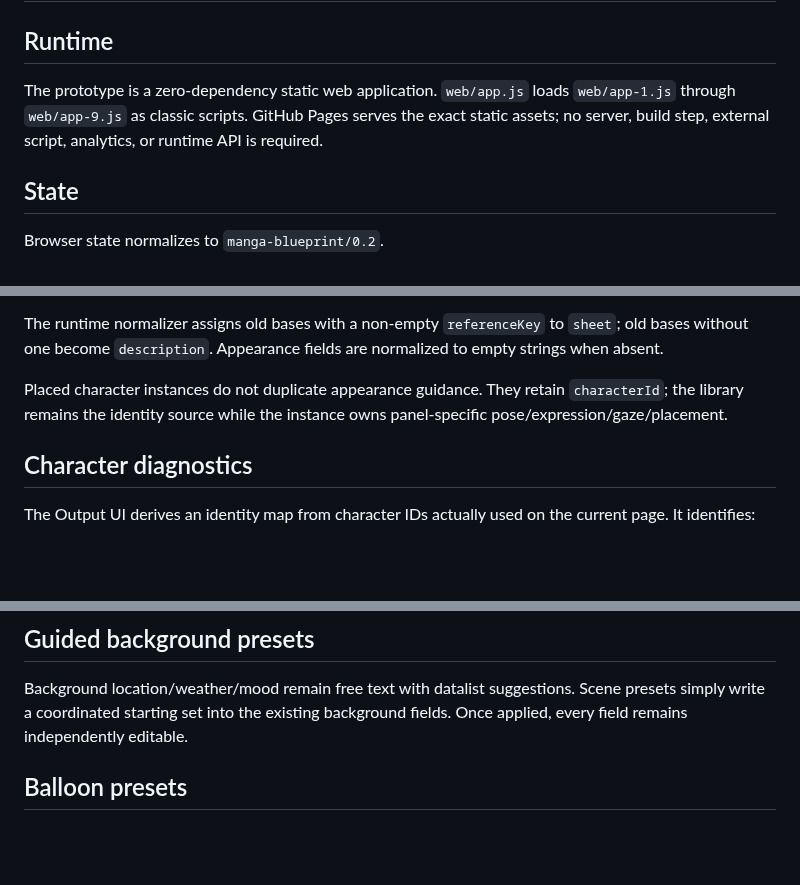
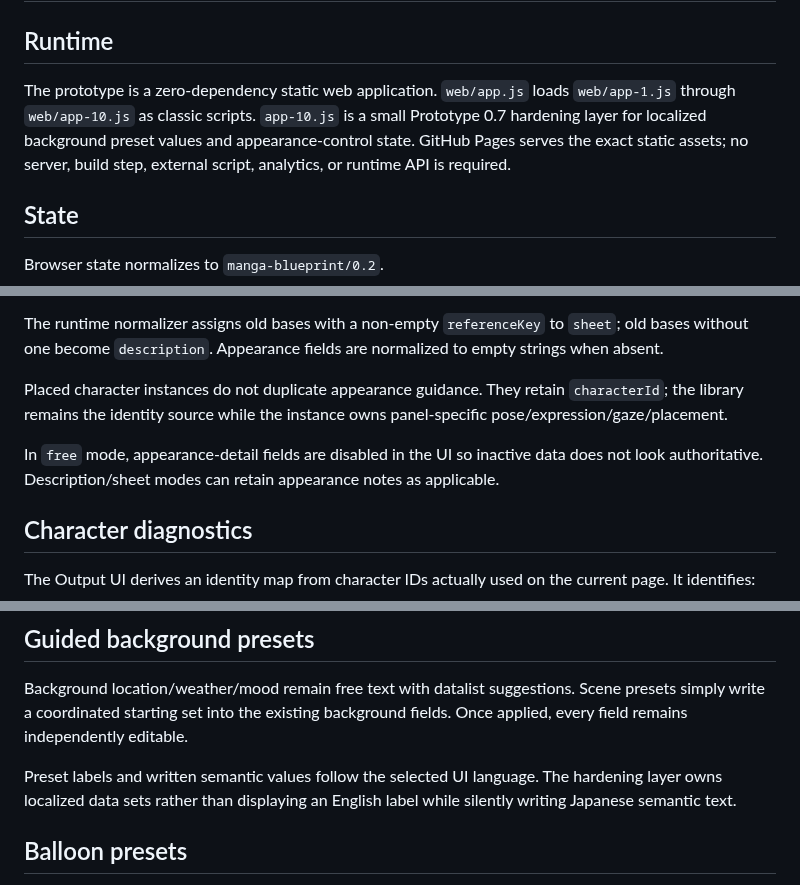
Before and after one commit to c-a-p-engineer/manga-blueprint-studio, a Markdown page: docs/ARCHITECTURE.md, 3 parts joined by grey strips. Drawn GitHub-style; blank space fills up the shorter version.

Commit message:
docs: document prototype 0.7 localization hardening

```diff
--- a/docs/ARCHITECTURE.md
+++ b/docs/ARCHITECTURE.md
@@ -2,7 +2,7 @@
 
 ## Runtime
 
-The prototype is a zero-dependency static web application. `web/app.js` loads `web/app-1.js` through `web/app-9.js` as classic scripts. GitHub Pages serves the exact static assets; no server, build step, external script, analytics, or runtime API is required.
+The prototype is a zero-dependency static web application. `web/app.js` loads `web/app-1.js` through `web/app-10.js` as classic scripts. `app-10.js` is a small Prototype 0.7 hardening layer for localized background preset values and appearance-control state. GitHub Pages serves the exact static assets; no server, build step, external script, analytics, or runtime API is required.
 
 ## State
 
@@ -55,6 +55,8 @@ Character identity is project-level and separate from pose instances.
 The runtime normalizer assigns old bases with a non-empty `referenceKey` to `sheet`; old bases without one become `description`. Appearance fields are normalized to empty strings when absent.
 
 Placed character instances do not duplicate appearance guidance. They retain `characterId`; the library remains the identity source while the instance owns panel-specific pose/expression/gaze/placement.
+
+In `free` mode, appearance-detail fields are disabled in the UI so inactive data does not look authoritative. Description/sheet modes can retain appearance notes as applicable.
 
 ## Character diagnostics
 
@@ -117,6 +119,8 @@ The camera diagram is a lightweight SVG derived from selected camera distance an
 ## Guided background presets
 
 Background location/weather/mood remain free text with datalist suggestions. Scene presets simply write a coordinated starting set into the existing background fields. Once applied, every field remains independently editable.
+
+Preset labels and written semantic values follow the selected UI language. The hardening layer owns localized data sets rather than displaying an English label while silently writing Japanese semantic text.
 
 ## Balloon presets
 
```
